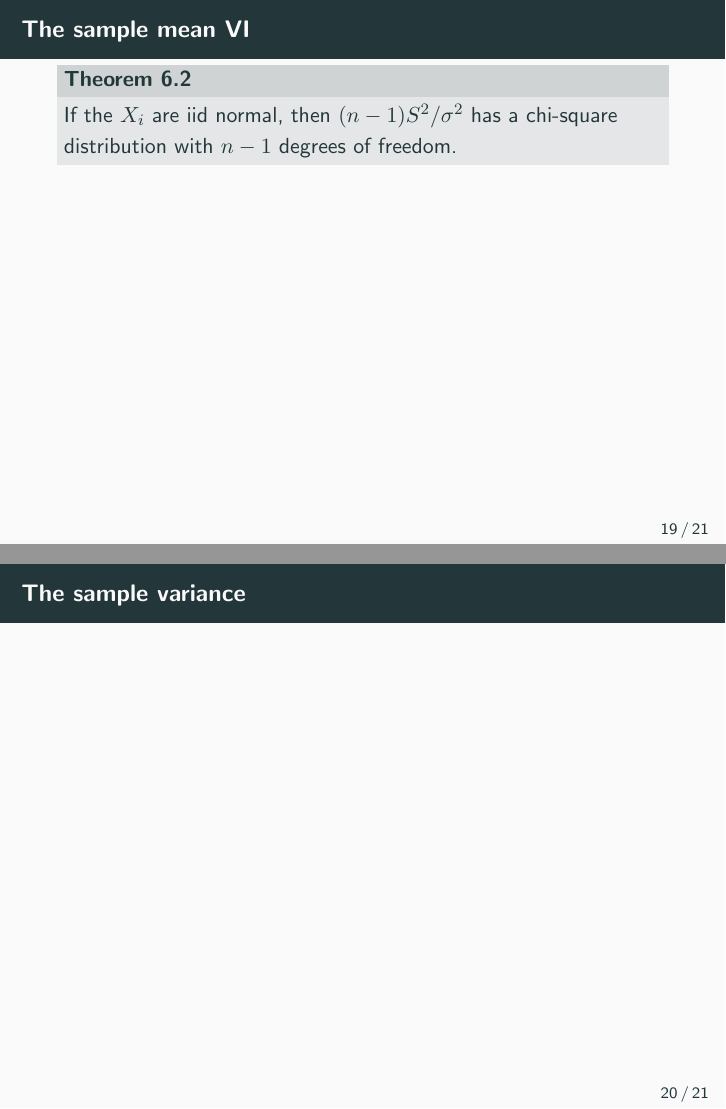
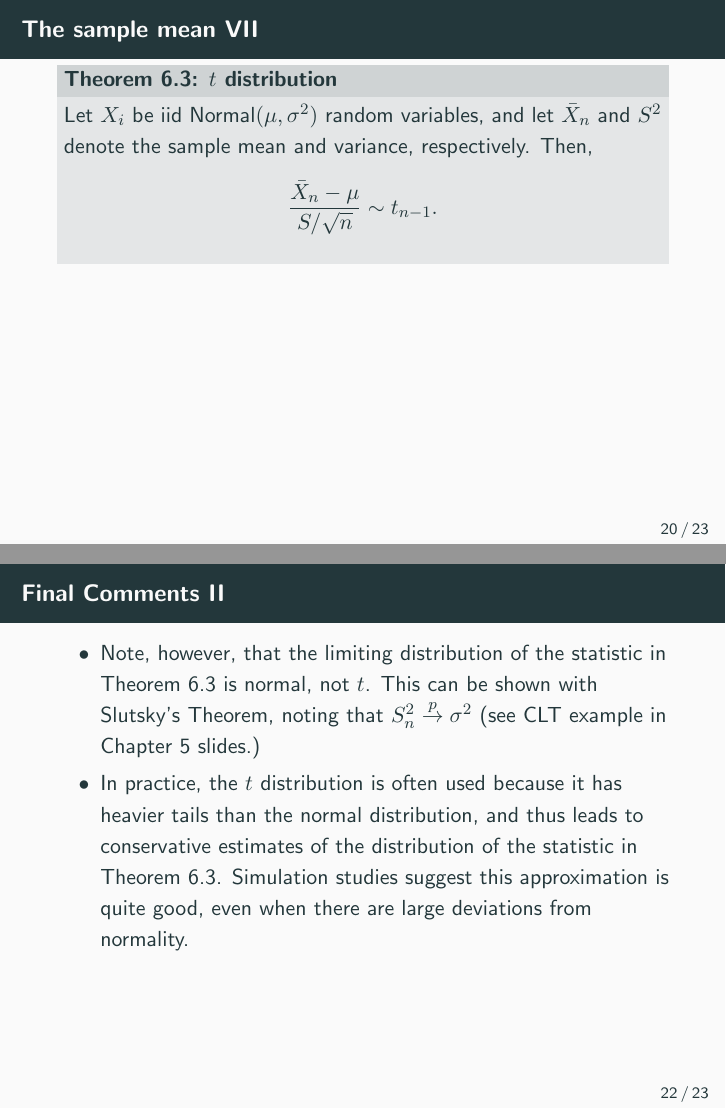
Before and after one commit to jeswheel/4450_f25, LaTeX slides (06/slides.tex, which reads 06/main.tex): pages 23 and 24 of 25 before the commit and pages 24 and 26 of 27 after it, joined at a grey line. Compiled offline with pdfLaTeX; a missing bibliography style is replaced by a similar one.

Commit message:
Finished Chapter~6 slides

```diff
--- a/06/main.tex
+++ b/06/main.tex
@@ -340,17 +340,58 @@ Chapter \CHAPTER: Distributions Derived from the Normal Distribution}
 
 \end{block}
 
+\mode<presentation>{
+\emph{Proof.}
+}
+
+\framebreak
+
+\begin{block}{Theorem~\CHAPTER.3: $t$ distribution}
+  Let $X_i$ be iid Normal$(\mu, \sigma^2)$ random variables, and let $\bar{X}_n$ and $S^2$ denote the sample mean and variance, respectively. Then,
+  $$
+  \frac{\bar{X}_n - \mu}{S / \sqrt{n}} \sim t_{n - 1}.
+  $$
+
+  \mode<article>{
+  \begin{proof}
+    The proof is straightforward application of Theorem~\CHAPTER.2, and the definition of the $t$ distribution with $n$ degrees of freedom. We will rewrite the expression as follows:
+    \begin{align*}
+       \frac{\bar{X}_n - \mu}{S / \sqrt{n}} &= \frac{\Big(\frac{\bar{X}_n - \mu}{\sigma / \sqrt{n}}\Big)}{\sqrt{S^2}/\sigma^2}
+    \end{align*}
+    The numerator is a $N(0, 1)$ random variable. By Corollary~\CHAPTER.1, the numerator is independent of the denominator.
+    The denominator is a the square root of an independent random variable with $\chi^2_{n-1}$, divided by its degrees of freedom $(n - 1)$:
+    $$
+    \frac{(n-1)S^2}{\sigma^2(n-1)}.
+    $$
+    By the definition of the $t$ distribution, the ratio has a $t_{n-1}$ distribution.
+  \end{proof}
+  }
+
+\end{block}
+
+\mode<article>{
+\emph{Proof.}
+}
+
 \end{frame}
 
-\begin{frame}{The sample variance}
+\begin{frame}[allowframebreaks]{Final Comments}
+  \begin{itemize}
+    \item The identity in Theorem~\CHAPTER.3 provides the theoretical justification for a one-sample $t$-test. The justification for a two-sample $t$-test is derived in a similar way.
+    \item Theorem~\CHAPTER.3 relies on the $X_i$ coming from a normal population, then this distribution is exact. The normal distribution arises in a large number of real-world applications.
+    \item In practice, however, the $t$-test is often used even when the samples $X_i$ do not come from a normal distribution.
+    \item The justification of this practice can heuristically be justified by the central limit theorem: Even if the $X_i$ are not normally distributed, $\bar{X}_n - \mu$ will be approximately normally distributed, with even relatively small $n$.
+    \item Note, however, that the limiting distribution of the statistic in Theorem~\CHAPTER.3 is normal, not $t$. This can be shown with Slutsky's Theorem, noting that $S_n^2 \plim \sigma^2$ (see CLT example in Chapter~5 slides.)
+    \item In practice, the $t$ distribution is often used because it has heavier tails than the normal distribution, and thus leads to conservative estimates of the distribution of the statistic in Theorem~\CHAPTER.3. Simulation studies suggest this approximation is quite good, even when there are large deviations from normality.
+  \end{itemize}
+\end{frame}
 
-\end{frame}
 
 % TODO: Add examples of CLT (statistical practice), Delta method, and second-order delta-method.
 
 \newcommand\acknowledgments{
 \begin{itemize}
-\item   Compiled on {\today} using \Rlanguage version 4.5.2.
+\item   Compiled on {\today} using \Rlanguage version 4.5.1.
 \item   \parbox[t]{0.75\textwidth}{Licensed under the \link{http://creativecommons.org/licenses/by-nc/4.0/}{Creative Commons Attribution-NonCommercial license}.
     Please share and remix non-commercially, mentioning its origin.}
     \parbox[c]{1.5cm}{\includegraphics[height=12pt]{../cc-by-nc}}
```
Also changed, not shown: 06/notes.pdf, 06/slides.pdf, 1 other file.
